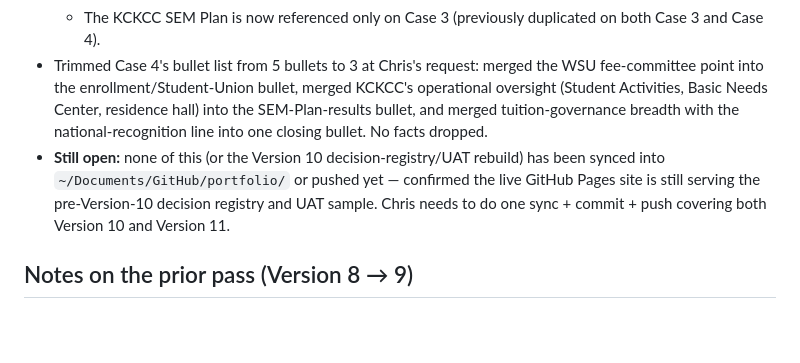
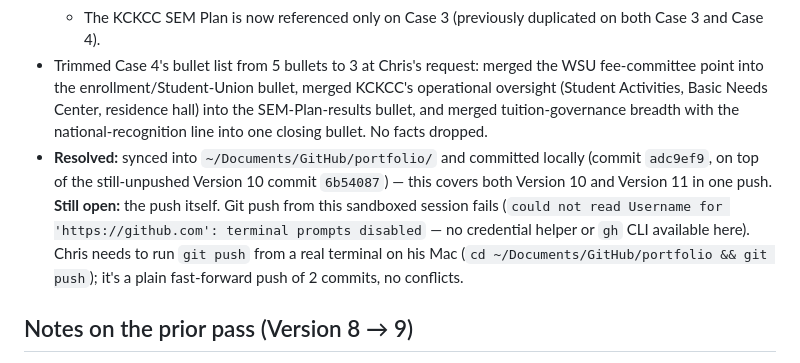
Before and after one commit to chrismeiers-git/portfolio, a Markdown page: Portfolio_Outline.md, the part around the change. Rendered like a GitHub page; blank space fills up the shorter version.

Commit message:
Update outline: local commits ready, push still pending (no credentials in sandboxed session)

```diff
--- a/Portfolio_Outline.md
+++ b/Portfolio_Outline.md
@@ -83,7 +83,7 @@ Email / LinkedIn CTAs.
   - Case 4 (Student Affairs): one box for the WSU Tri-Cities Student Affairs Playbook, in place of the removed SVG, above the existing mocked operations SharePoint box.
   - The KCKCC SEM Plan is now referenced only on Case 3 (previously duplicated on both Case 3 and Case 4).
 - Trimmed Case 4's bullet list from 5 bullets to 3 at Chris's request: merged the WSU fee-committee point into the enrollment/Student-Union bullet, merged KCKCC's operational oversight (Student Activities, Basic Needs Center, residence hall) into the SEM-Plan-results bullet, and merged tuition-governance breadth with the national-recognition line into one closing bullet. No facts dropped.
-- **Still open:** none of this (or the Version 10 decision-registry/UAT rebuild) has been synced into `~/Documents/GitHub/portfolio/` or pushed yet — confirmed the live GitHub Pages site is still serving the pre-Version-10 decision registry and UAT sample. Chris needs to do one sync + commit + push covering both Version 10 and Version 11.
+- **Resolved:** synced into `~/Documents/GitHub/portfolio/` and committed locally (commit `adc9ef9`, on top of the still-unpushed Version 10 commit `6b54087`) — this covers both Version 10 and Version 11 in one push. **Still open:** the push itself. Git push from this sandboxed session fails (`could not read Username for 'https://github.com': terminal prompts disabled` — no credential helper or `gh` CLI available here). Chris needs to run `git push` from a real terminal on his Mac (`cd ~/Documents/GitHub/portfolio && git push`); it's a plain fast-forward push of 2 commits, no conflicts.
 
 ## Notes on the prior pass (Version 8 → 9)
 
```
